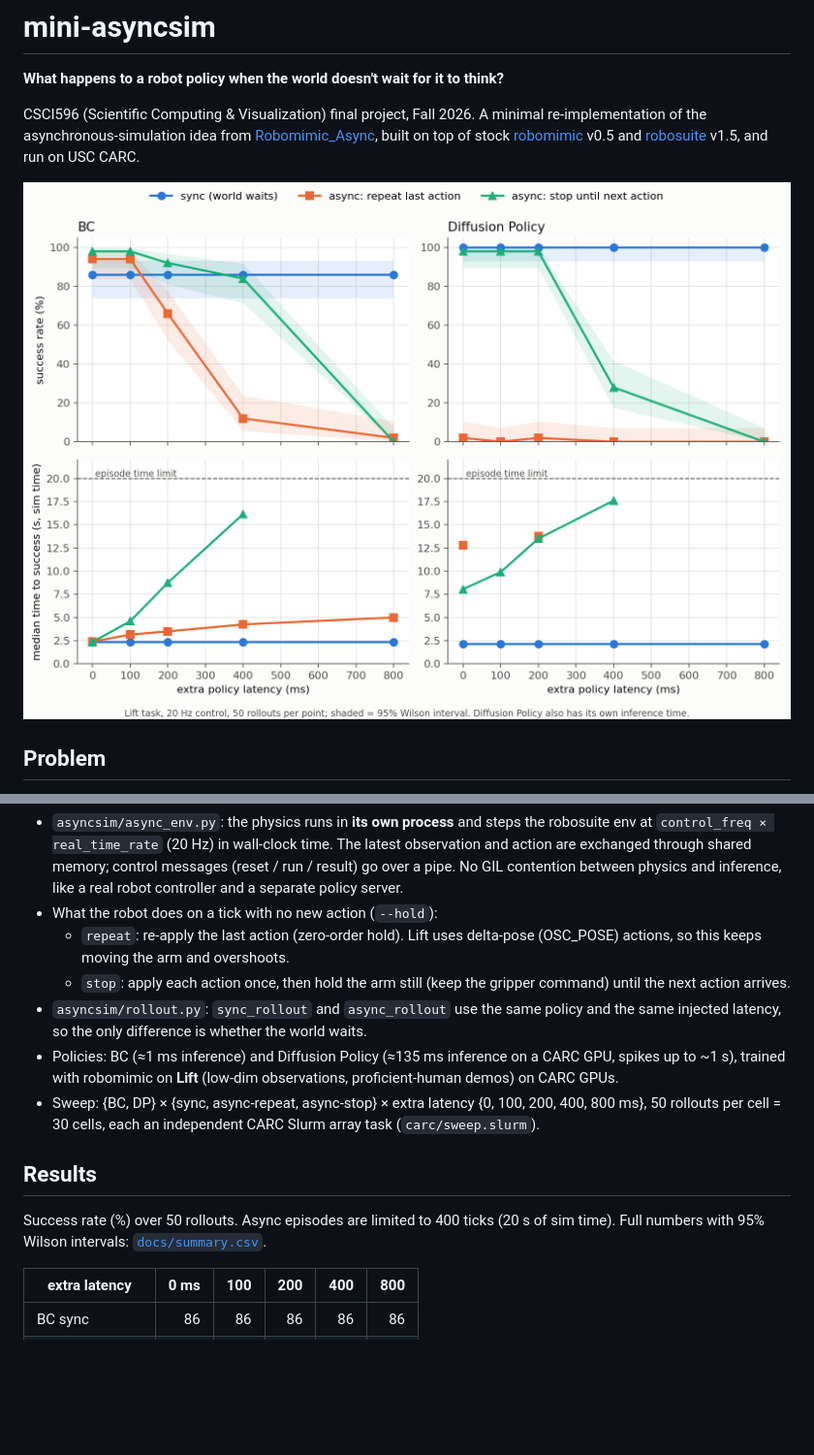
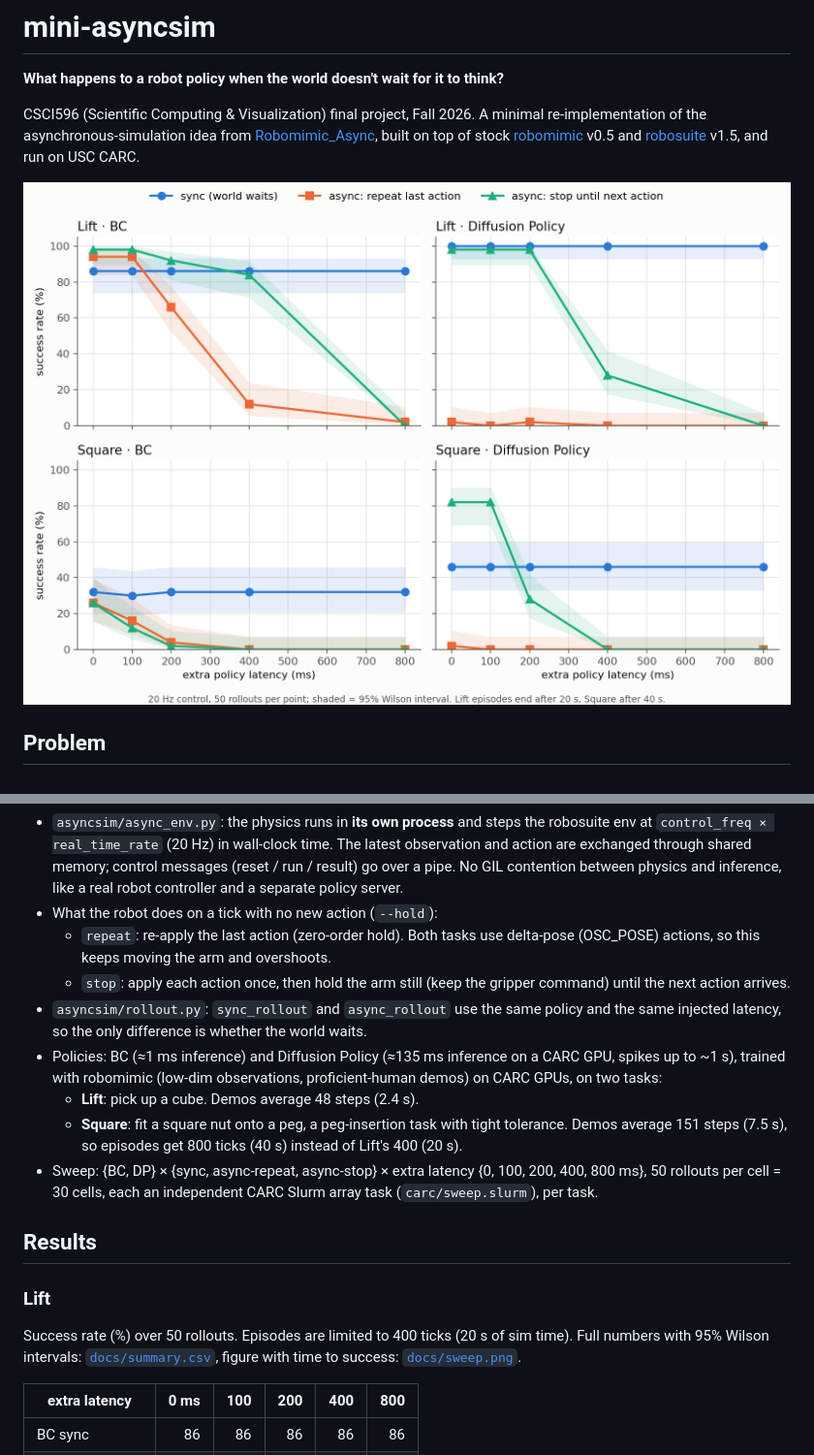
Before and after one commit to LeeHakHo/mini-asyncsim, a Markdown page: README.md, 2 parts joined by grey strips. Shown at 97% size. Rendered like a GitHub page; pictures changed too: docs/compare.png (added); blank space fills up the shorter version.

```diff
--- a/README.md
+++ b/README.md
@@ -8,7 +8,7 @@ A minimal re-implementation of the asynchronous-simulation idea from
 stock [robomimic](https://github.com/ARISE-Initiative/robomimic) v0.5 and
 [robosuite](https://github.com/ARISE-Initiative/robosuite) v1.5, and run on USC CARC.
 
-![sweep](docs/sweep.png)
+![Lift vs Square](docs/compare.png)
 
 ## Problem
 
@@ -33,23 +33,30 @@ still). Synchronous benchmarks therefore hide the cost of inference latency.
   messages (reset / run / result) go over a pipe. No GIL contention between physics
   and inference, like a real robot controller and a separate policy server.
 * What the robot does on a tick with no new action (`--hold`):
-  * `repeat`: re-apply the last action (zero-order hold). Lift uses delta-pose
+  * `repeat`: re-apply the last action (zero-order hold). Both tasks use delta-pose
     (OSC_POSE) actions, so this keeps moving the arm and overshoots.
   * `stop`: apply each action once, then hold the arm still (keep the gripper
     command) until the next action arrives.
 * `asyncsim/rollout.py`: `sync_rollout` and `async_rollout` use the same policy and
   the same injected latency, so the only difference is whether the world waits.
 * Policies: BC (≈1 ms inference) and Diffusion Policy (≈135 ms inference on a CARC
-  GPU, spikes up to ~1 s), trained with robomimic on **Lift** (low-dim
-  observations, proficient-human demos) on CARC GPUs.
+  GPU, spikes up to ~1 s), trained with robomimic (low-dim observations,
+  proficient-human demos) on CARC GPUs, on two tasks:
+  * **Lift**: pick up a cube. Demos average 48 steps (2.4 s).
+  * **Square**: fit a square nut onto a peg, a peg-insertion task with tight
+    tolerance. Demos average 151 steps (7.5 s), so episodes get 800 ticks (40 s)
+    instead of Lift's 400 (20 s).
 * Sweep: {BC, DP} × {sync, async-repeat, async-stop} × extra latency
   {0, 100, 200, 400, 800 ms}, 50 rollouts per cell = 30 cells, each an independent
-  CARC Slurm array task (`carc/sweep.slurm`).
+  CARC Slurm array task (`carc/sweep.slurm`), per task.
 
 ## Results
 
-Success rate (%) over 50 rollouts. Async episodes are limited to 400 ticks (20 s of
-sim time). Full numbers with 95% Wilson intervals: [`docs/summary.csv`](docs/summary.csv).
+### Lift
+
+Success rate (%) over 50 rollouts. Episodes are limited to 400 ticks (20 s of
+sim time). Full numbers with 95% Wilson intervals: [`docs/summary.csv`](docs/summary.csv),
+figure with time to success: [`docs/sweep.png`](docs/sweep.png).
 
 | extra latency      | 0 ms | 100 | 200 | 400 | 800 |
 |--------------------|-----:|----:|----:|----:|----:|
```
Also changed, not shown: other parts of README.md (+44 -5 lines), docs/square/sweep.png (added), 8 other files.
